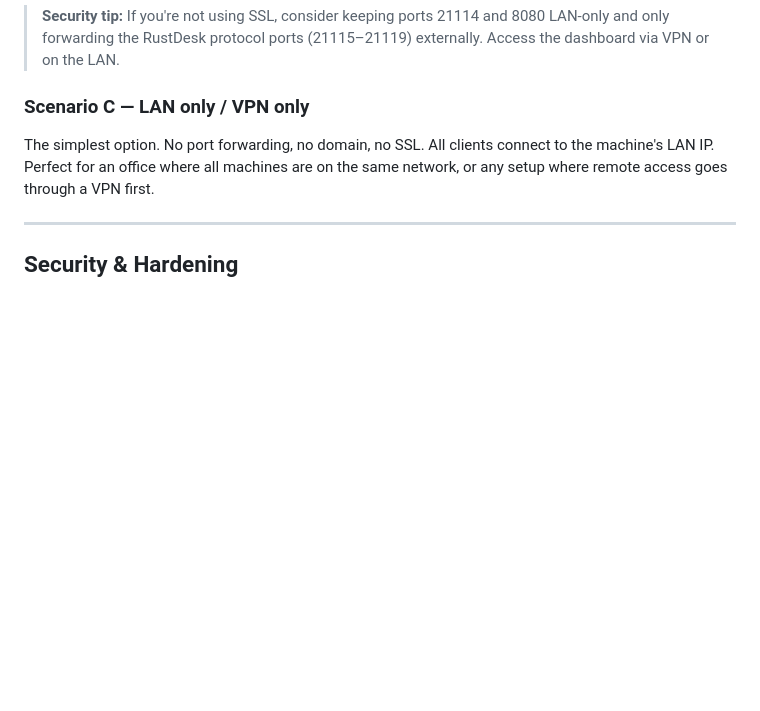
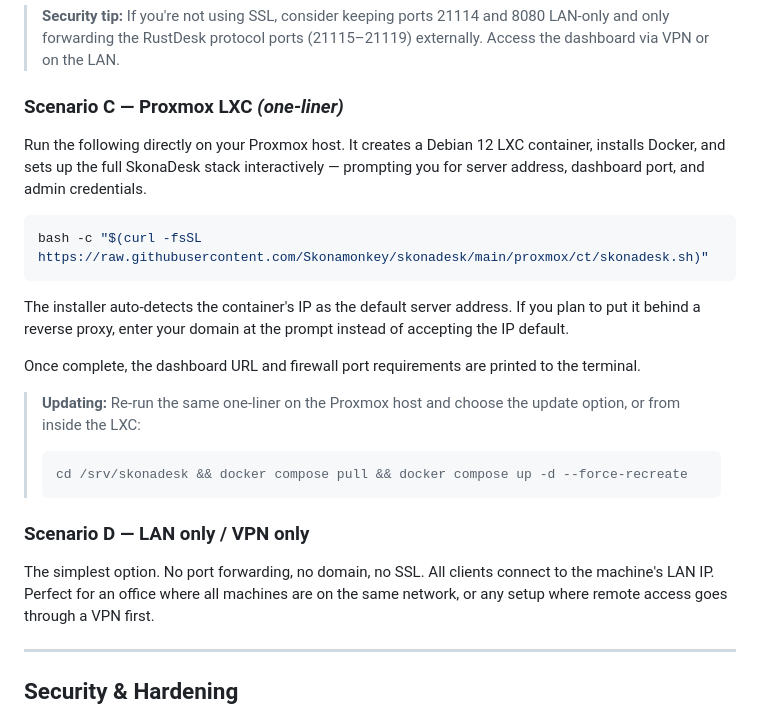
Before and after one commit to maisondasilva/skonadesk, a Markdown page: README.md, the part around the change. Rendered like a GitHub page; blank space fills up the shorter version.

Commit message:
docs: add Proxmox LXC one-liner install as Scenario C

````diff
--- a/README.md
+++ b/README.md
@@ -239,7 +239,24 @@ Forward these ports from your router to the machine's LAN IP:
 
 > **Security tip:** If you're not using SSL, consider keeping ports 21114 and 8080 LAN-only and only forwarding the RustDesk protocol ports (21115–21119) externally. Access the dashboard via VPN or on the LAN.
 
-### Scenario C — LAN only / VPN only
+### Scenario C — Proxmox LXC *(one-liner)*
+
+Run the following directly on your Proxmox host. It creates a Debian 12 LXC container, installs Docker, and sets up the full SkonaDesk stack interactively — prompting you for server address, dashboard port, and admin credentials.
+
+```bash
+bash -c "$(curl -fsSL https://raw.githubusercontent.com/Skonamonkey/skonadesk/main/proxmox/ct/skonadesk.sh)"
+```
+
+The installer auto-detects the container's IP as the default server address. If you plan to put it behind a reverse proxy, enter your domain at the prompt instead of accepting the IP default.
+
+Once complete, the dashboard URL and firewall port requirements are printed to the terminal.
+
+> **Updating:** Re-run the same one-liner on the Proxmox host and choose the update option, or from inside the LXC:
+> ```bash
+> cd /srv/skonadesk && docker compose pull && docker compose up -d --force-recreate
+> ```
+
+### Scenario D — LAN only / VPN only
 
 The simplest option. No port forwarding, no domain, no SSL. All clients connect to the machine's LAN IP. Perfect for an office where all machines are on the same network, or any setup where remote access goes through a VPN first.
 
````
